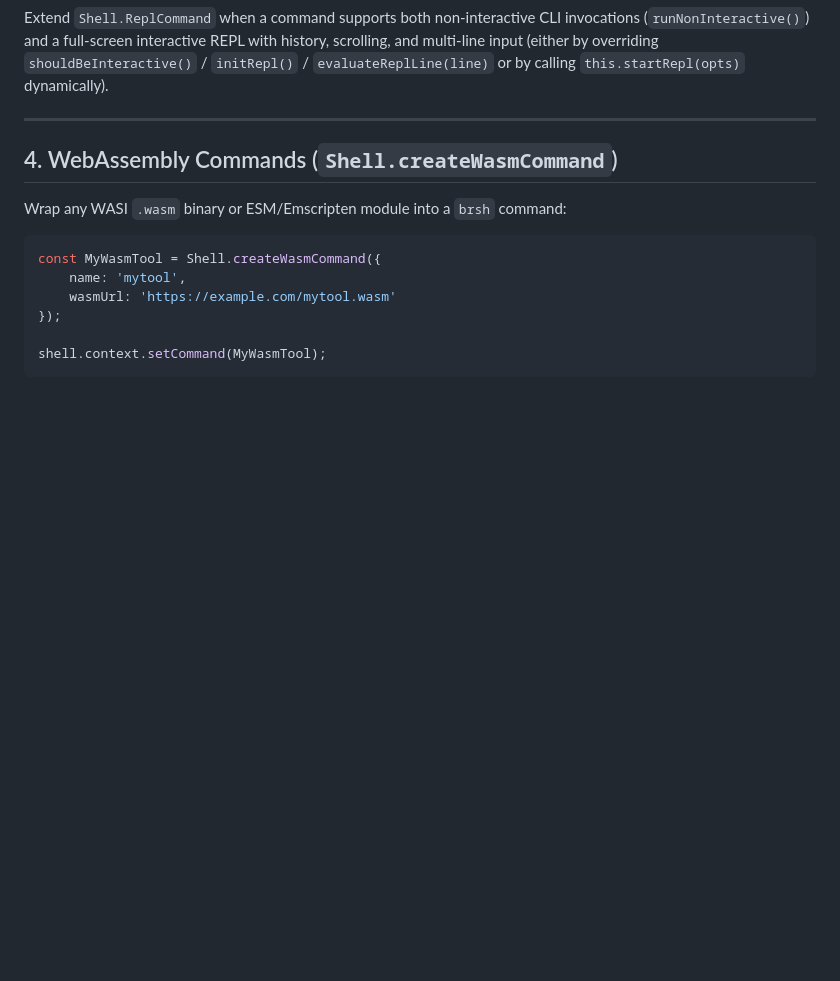
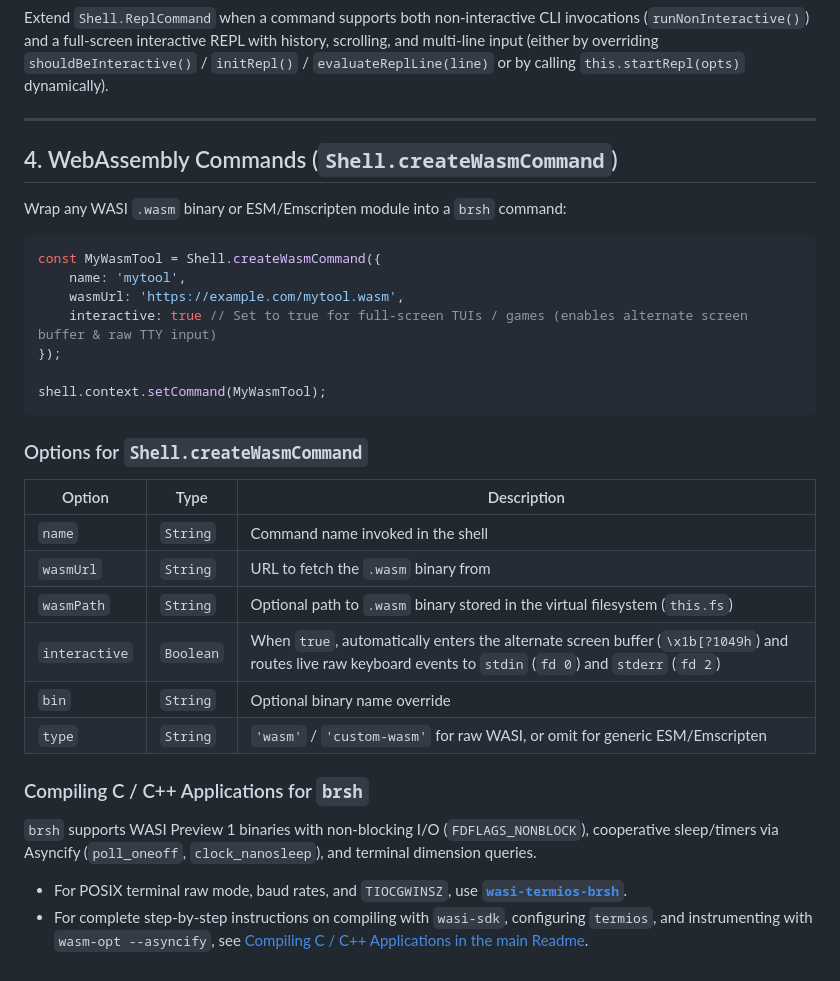
Before and after one commit to eliotstocker/Brsh-JS, a Markdown page: lib/Readme.md, the part around the change. Rendered like a GitHub page; blank space fills up the shorter version.

Commit message:
docs: add guide for compiling C/C++ applications to WASM for brsh with wasi-termios-brsh

````diff
--- a/lib/Readme.md
+++ b/lib/Readme.md
@@ -113,8 +113,27 @@ Wrap any WASI `.wasm` binary or ESM/Emscripten module into a `brsh` command:
 ```js
 const MyWasmTool = Shell.createWasmCommand({
     name: 'mytool',
-    wasmUrl: 'https://example.com/mytool.wasm'
+    wasmUrl: 'https://example.com/mytool.wasm',
+    interactive: true // Set to true for full-screen TUIs / games (enables alternate screen buffer & raw TTY input)
 });
 
 shell.context.setCommand(MyWasmTool);
 ```
+
+### Options for `Shell.createWasmCommand`
+
+| Option | Type | Description |
+| --- | --- | --- |
+| `name` | `String` | Command name invoked in the shell |
+| `wasmUrl` | `String` | URL to fetch the `.wasm` binary from |
+| `wasmPath` | `String` | Optional path to `.wasm` binary stored in the virtual filesystem (`this.fs`) |
+| `interactive` | `Boolean` | When `true`, automatically enters the alternate screen buffer (`\x1b[?1049h`) and routes live raw keyboard events to `stdin` (`fd 0`) and `stderr` (`fd 2`) |
+| `bin` | `String` | Optional binary name override |
+| `type` | `String` | `'wasm'` / `'custom-wasm'` for raw WASI, or omit for generic ESM/Emscripten |
+
+### Compiling C / C++ Applications for `brsh`
+
+`brsh` supports WASI Preview 1 binaries with non-blocking I/O (`FDFLAGS_NONBLOCK`), cooperative sleep/timers via Asyncify (`poll_oneoff`, `clock_nanosleep`), and terminal dimension queries.
+
+* For POSIX terminal raw mode, baud rates, and `TIOCGWINSZ`, use [**`wasi-termios-brsh`**](https://github.com/eliotstocker/wasi-termios-brsh).
+* For complete step-by-step instructions on compiling with `wasi-sdk`, configuring `termios`, and instrumenting with `wasm-opt --asyncify`, see [Compiling C / C++ Applications in the main Readme](../Readme.md#compiling-c--c-applications-for-brsh).
````
Also changed, not shown: 1 other file.
